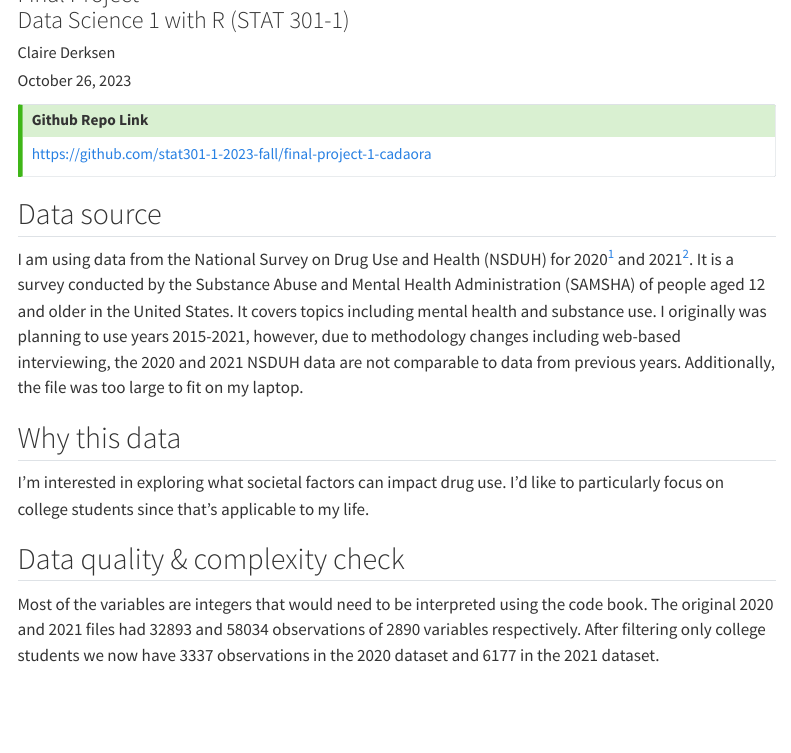
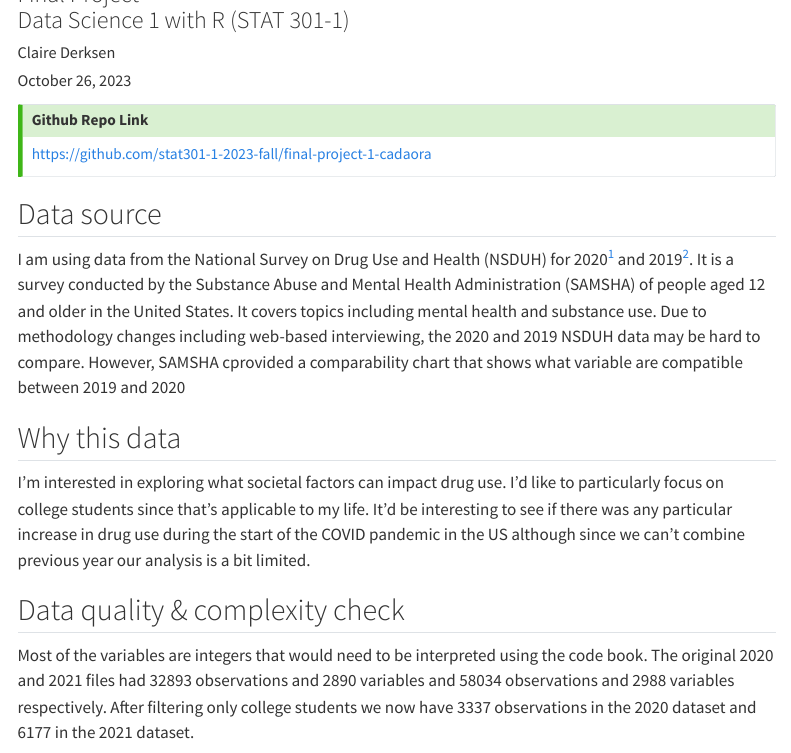
Before and after one commit to cadaora/final-project-1, a Quarto document (Derksen_Claire_progress_memo_1.qmd): the page in a window 1100 px wide, from 110 px down. Rendered offline with R 4.5, knitr and Pandoc in place of Quarto, with nearby package versions; some code elsewhere in the file could not run offline; menus at the side of the page are left out.

Commit message:
Replaced 2021 dataset file with 2019 dataset file. Edited .gitignore

````diff
--- a/Derksen_Claire_progress_memo_1.qmd
+++ b/Derksen_Claire_progress_memo_1.qmd
@@ -39,14 +39,14 @@ library(janitor)
 
 ## Data source
 
-I am using data from the National Survey on Drug Use and Health (NSDUH) for 2020^[[https://www.datafiles.samhsa.gov/dataset/national-survey-drug-use-and-health-2020-nsduh-2020-ds0001](https://www.datafiles.samhsa.gov/dataset/national-survey-drug-use-and-health-2020-nsduh-2020-ds0001)] and 2021^[[https://www.datafiles.samhsa.gov/dataset/national-survey-drug-use-and-health-2021-nsduh-2021-ds0001](https://www.datafiles.samhsa.gov/dataset/national-survey-drug-use-and-health-2021-nsduh-2021-ds0001)]. It is a survey conducted by the Substance Abuse and Mental Health Administration (SAMSHA) of people aged 12 and older in the United States. It covers topics including mental health and substance use. I originally was planning to use years 2015-2021, however, due to methodology changes including web-based interviewing, the 2020 and 2021 NSDUH data are not comparable to data from previous years. Additionally, the file was too large to fit on my laptop.
+I am using data from the National Survey on Drug Use and Health (NSDUH) for 2020^[[https://www.datafiles.samhsa.gov/dataset/national-survey-drug-use-and-health-2020-nsduh-2020-ds0001](https://www.datafiles.samhsa.gov/dataset/national-survey-drug-use-and-health-2020-nsduh-2020-ds0001)] and 2019^[[https://www.datafiles.samhsa.gov/dataset/national-survey-drug-use-and-health-2019-nsduh-2019-ds0001](https://www.datafiles.samhsa.gov/dataset/national-survey-drug-use-and-health-2019-nsduh-2019-ds0001)]. It is a survey conducted by the Substance Abuse and Mental Health Administration (SAMSHA) of people aged 12 and older in the United States. It covers topics including mental health and substance use. Due to methodology changes including web-based interviewing, the 2020 and 2019 NSDUH data may be hard to compare. However, SAMSHA cprovided a comparability chart that shows what variable are compatible between 2019 and 2020
 
 ## Why this data
 
-I'm interested in exploring what societal factors can impact drug use. I'd like to particularly focus on college students since that's applicable to my life.
+I'm interested in exploring what societal factors can impact drug use. I'd like to particularly focus on college students since that's applicable to my life. It'd be interesting to see if there was any particular increase in drug use during the start of the COVID pandemic in the US although since we can't combine previous year our analysis is a bit limited.
 
 ## Data quality & complexity check
-Most of the variables are integers that would need to be interpreted using the code book. The original 2020 and 2021 files had 32893 and 58034 observations of 2890 variables respectively. After filtering only college students we now have 3337 observations in the 2020 dataset and 6177 in the 2021 dataset.
+Most of the variables are integers that would need to be interpreted using the code book. The original 2020 and 2021 files had 32893 observations and 2890 variables and 58034 observations and 2988 variables respectively. After filtering only college students we now have 3337 observations in the 2020 dataset and 6177 in the 2021 dataset.
 ```{r}
 #| label: load-datasets
 #| eval: false
````
Also changed, not shown: data/RDAS_Comparability.xlsx (added), Derksen_Claire_progress_memo_1.qmd (10 more changed lines), 1 other file.
